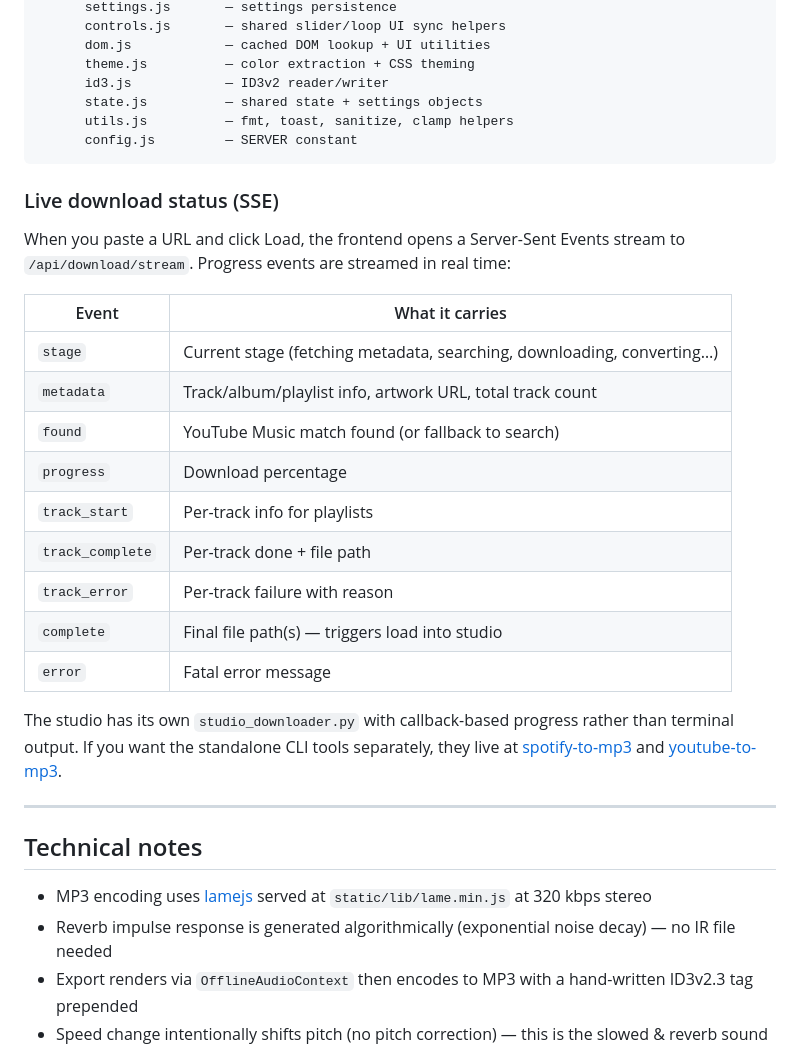
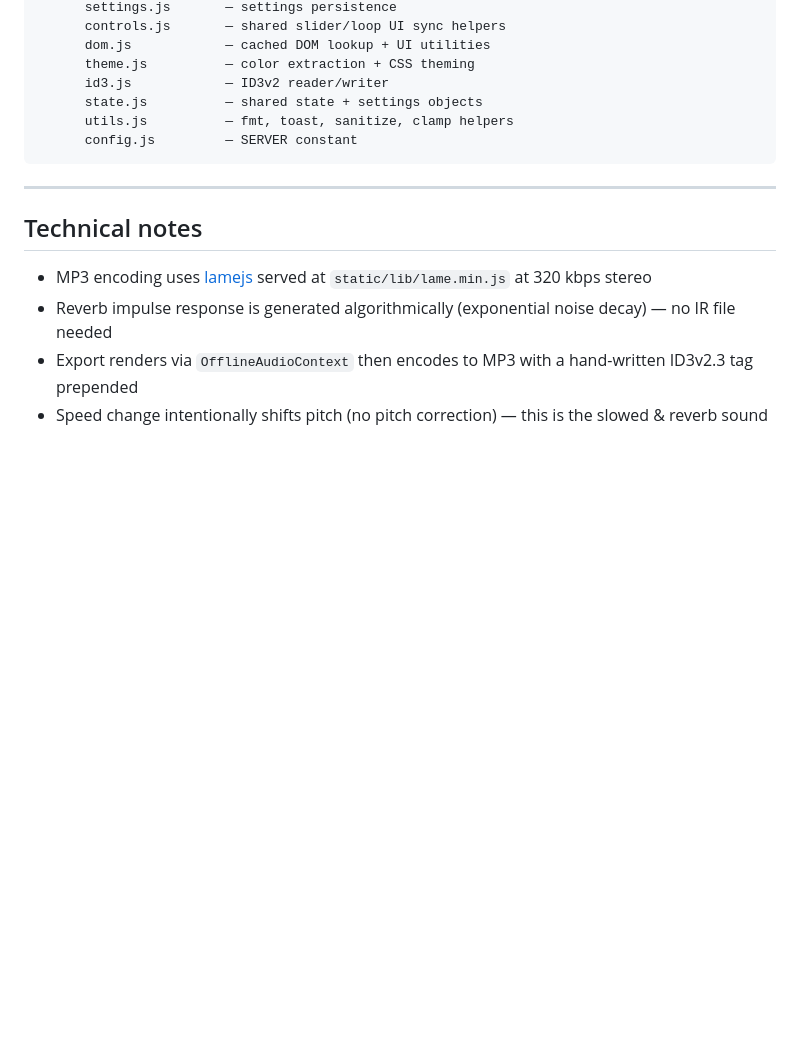
Before and after one commit to Mpire25/slowed-reverb-studio, a Markdown page: README.md, the part around the change. GitHub-like rendering; blank space fills up the shorter version.

Commit message:
clean readme

````diff
--- a/README.md
+++ b/README.md
@@ -91,24 +91,6 @@ slowed-reverb-studio/
       config.js         — SERVER constant
 ```
 
-### Live download status (SSE)
-
-When you paste a URL and click Load, the frontend opens a Server-Sent Events stream to `/api/download/stream`. Progress events are streamed in real time:
-
-| Event | What it carries |
-|---|---|
-| `stage` | Current stage (fetching metadata, searching, downloading, converting…) |
-| `metadata` | Track/album/playlist info, artwork URL, total track count |
-| `found` | YouTube Music match found (or fallback to search) |
-| `progress` | Download percentage |
-| `track_start` | Per-track info for playlists |
-| `track_complete` | Per-track done + file path |
-| `track_error` | Per-track failure with reason |
-| `complete` | Final file path(s) — triggers load into studio |
-| `error` | Fatal error message |
-
-The studio has its own `studio_downloader.py` with callback-based progress rather than terminal output. If you want the standalone CLI tools separately, they live at [spotify-to-mp3](https://github.com/Mpire25/spotify-to-mp3) and [youtube-to-mp3](https://github.com/Mpire25/youtube-to-mp3).
-
 ---
 
 ## Technical notes
````
